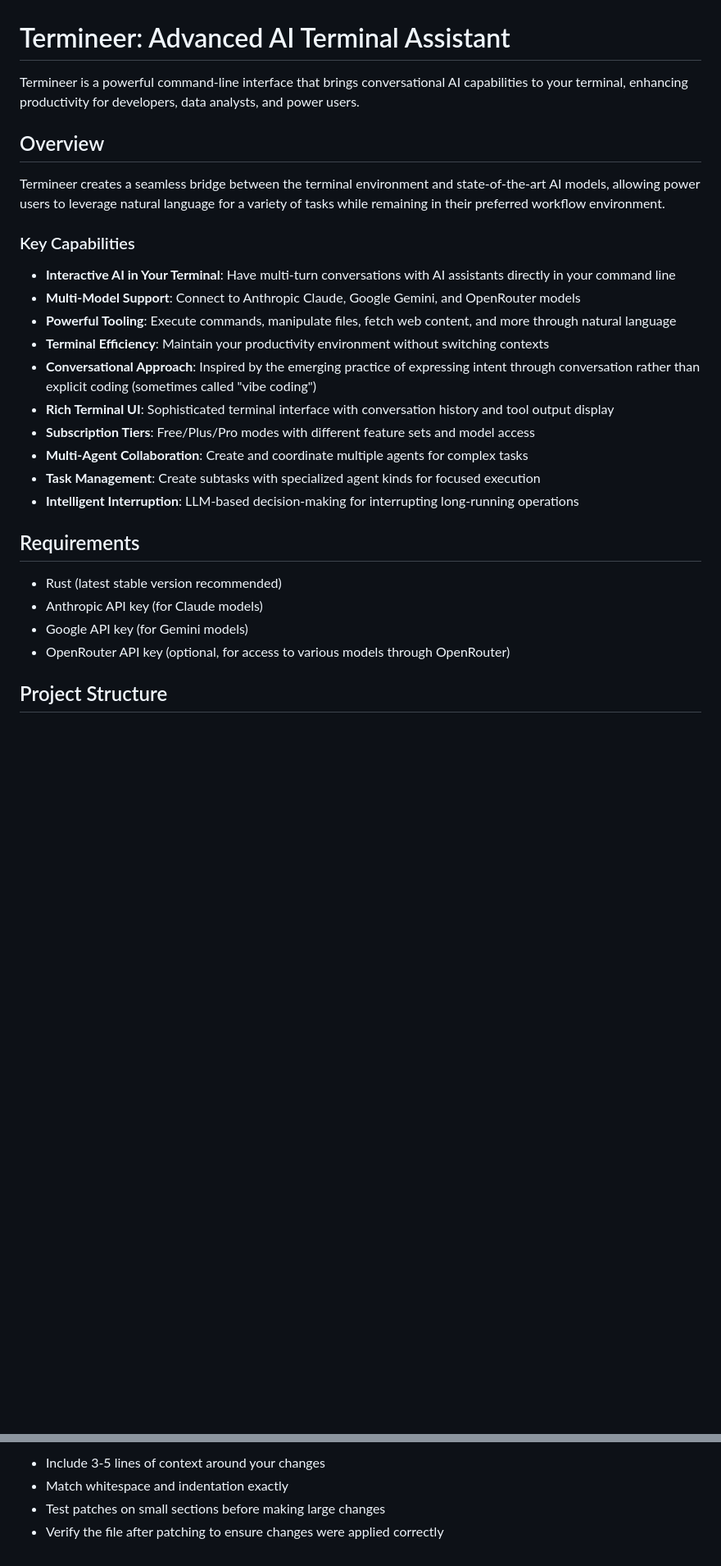
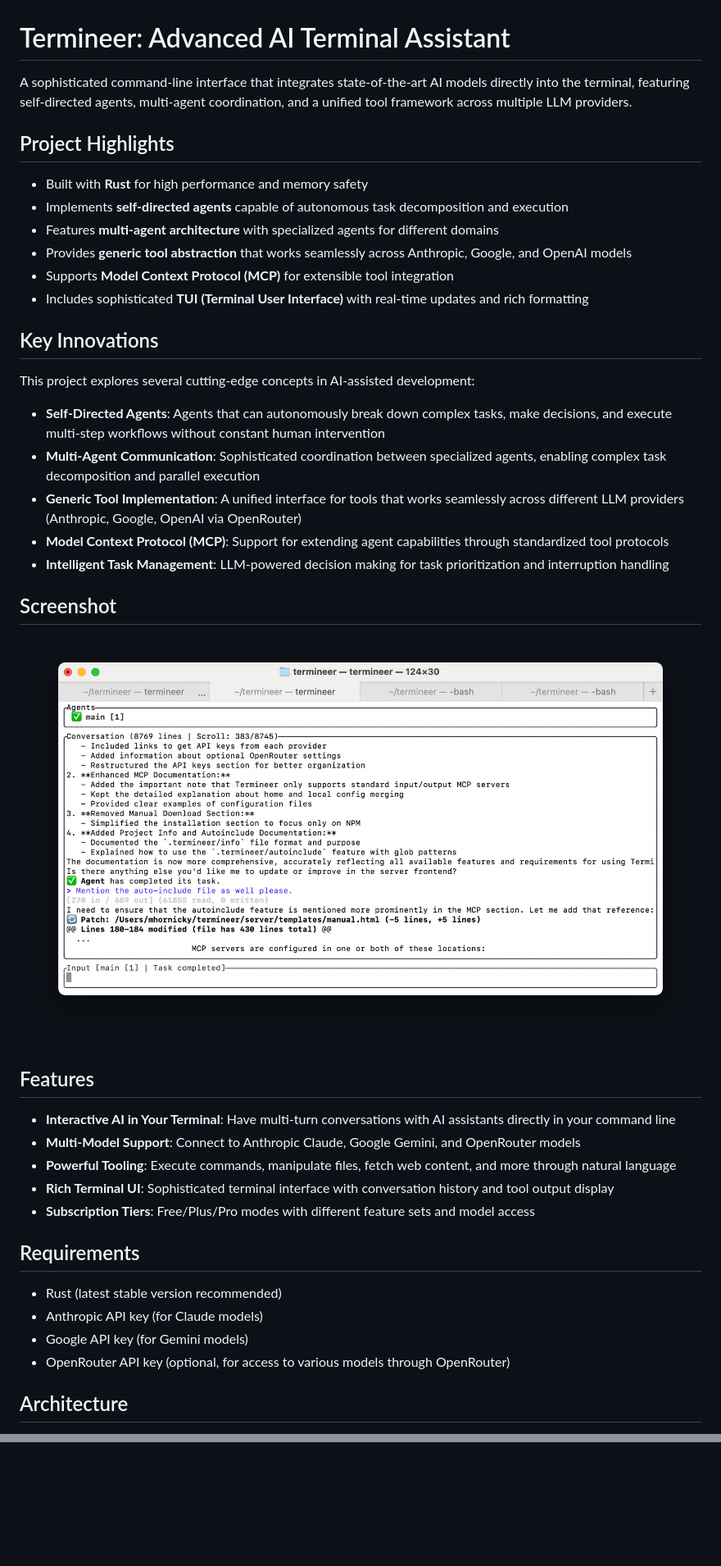
Before and after one commit to semtexzv/termineer, a Markdown page: README.md, 2 parts joined by grey strips. Shown: that part at 82% size. Drawn GitHub-style; pictures changed too: screenshot.png (added); blank space fills up the shorter version.

```diff
--- a/README.md
+++ b/README.md
@@ -1,23 +1,37 @@
 # Termineer: Advanced AI Terminal Assistant
 
-Termineer is a powerful command-line interface that brings conversational AI capabilities to your terminal, enhancing productivity for developers, data analysts, and power users.
+A sophisticated command-line interface that integrates state-of-the-art AI models directly into the terminal, featuring self-directed agents, multi-agent coordination, and a unified tool framework across multiple LLM providers.
 
-## Overview
+## Project Highlights
 
-Termineer creates a seamless bridge between the terminal environment and state-of-the-art AI models, allowing power users to leverage natural language for a variety of tasks while remaining in their preferred workflow environment.
+- Built with **Rust** for high performance and memory safety
+- Implements **self-directed agents** capable of autonomous task decomposition and execution
+- Features **multi-agent architecture** with specialized agents for different domains
+- Provides **generic tool abstraction** that works seamlessly across Anthropic, Google, and OpenAI models
+- Supports **Model Context Protocol (MCP)** for extensible tool integration
+- Includes sophisticated **TUI (Terminal User Interface)** with real-time updates and rich formatting
 
-### Key Capabilities
+## Key Innovations
+
+This project explores several cutting-edge concepts in AI-assisted development:
+
+- **Self-Directed Agents**: Agents that can autonomously break down complex tasks, make decisions, and execute multi-step workflows without constant human intervention
+- **Multi-Agent Communication**: Sophisticated coordination between specialized agents, enabling complex task decomposition and parallel execution
+- **Generic Tool Implementation**: A unified interface for tools that works seamlessly across different LLM providers (Anthropic, Google, OpenAI via OpenRouter)
+- **Model Context Protocol (MCP)**: Support for extending agent capabilities through standardized tool protocols
+- **Intelligent Task Management**: LLM-powered decision making for task prioritization and interruption handling
+
+## Screenshot
+
+![Termineer in action](./screenshot.png)
+
+## Features
 
 - **Interactive AI in Your Terminal**: Have multi-turn conversations with AI assistants directly in your command line
 - **Multi-Model Support**: Connect to Anthropic Claude, Google Gemini, and OpenRouter models
 - **Powerful Tooling**: Execute commands, manipulate files, fetch web content, and more through natural language
-- **Terminal Efficiency**: Maintain your productivity environment without switching contexts
-- **Conversational Approach**: Inspired by the emerging practice of expressing intent through conversation rather than explicit coding (sometimes called "vibe coding")
 - **Rich Terminal UI**: Sophisticated terminal interface with conversation history and tool output display
 - **Subscription Tiers**: Free/Plus/Pro modes with different feature sets and model access
-- **Multi-Agent Collaboration**: Create and coordinate multiple agents for complex tasks
-- **Task Management**: Create subtasks with specialized agent kinds for focused execution
-- **Intelligent Interruption**: LLM-based decision-making for interrupting long-running operations
 
 ## Requirements
 
@@ -26,5 +40,5 @@ Termineer creates a seamless bridge between the terminal environment and state-o
 - Google API key (for Gemini models)
 - OpenRouter API key (optional, for access to various models through OpenRouter)
 
-## Project Structure
+## Architecture
 
@@ -294,4 +198,0 @@ When using the patch tool, remember to include sufficient context around your ch
-- Include 3-5 lines of context around your changes
-- Match whitespace and indentation exactly
-- Test patches on small sections before making large changes
-- Verify the file after patching to ensure changes were applied correctly
```
Also changed, not shown: other parts of README.md (+79 -188 lines).
